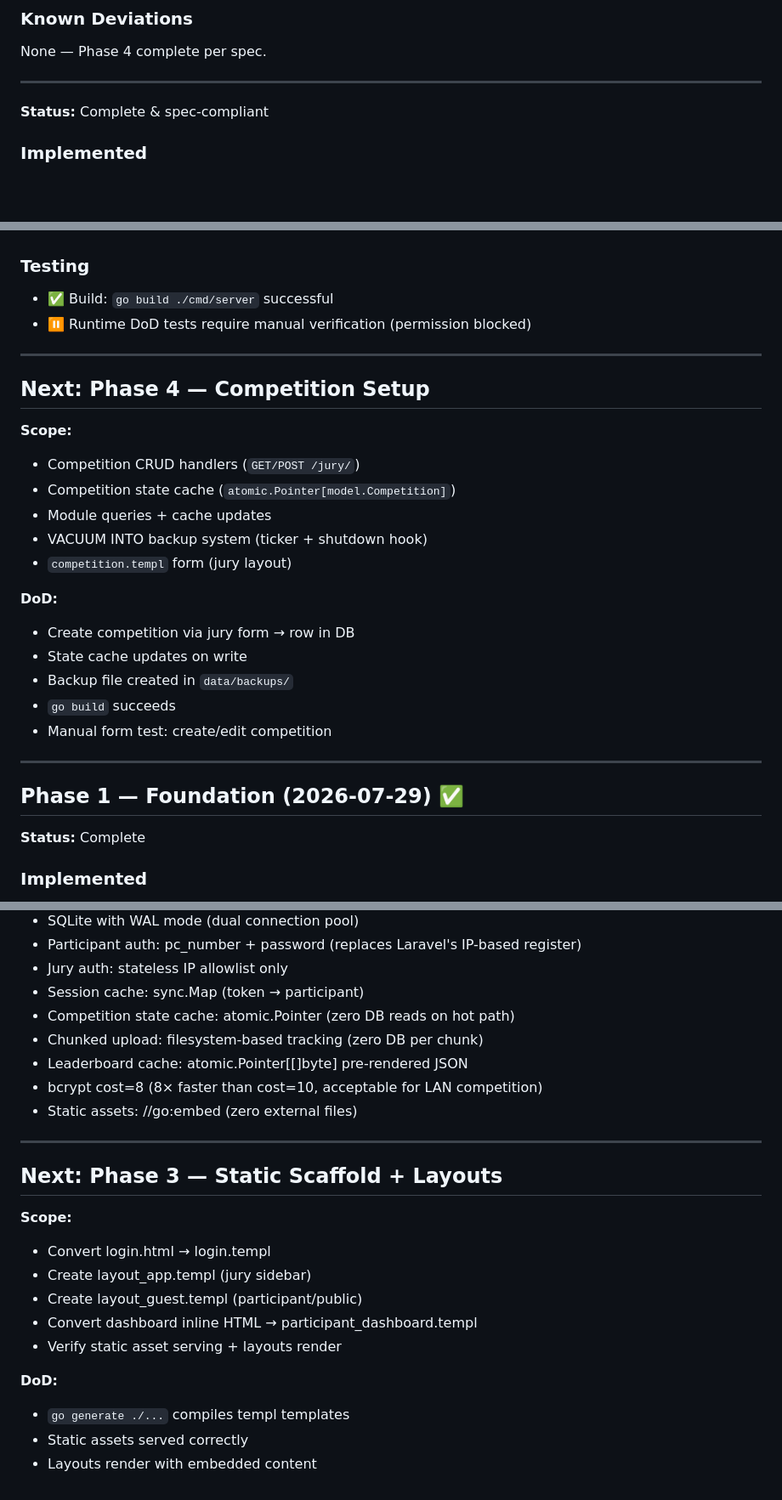
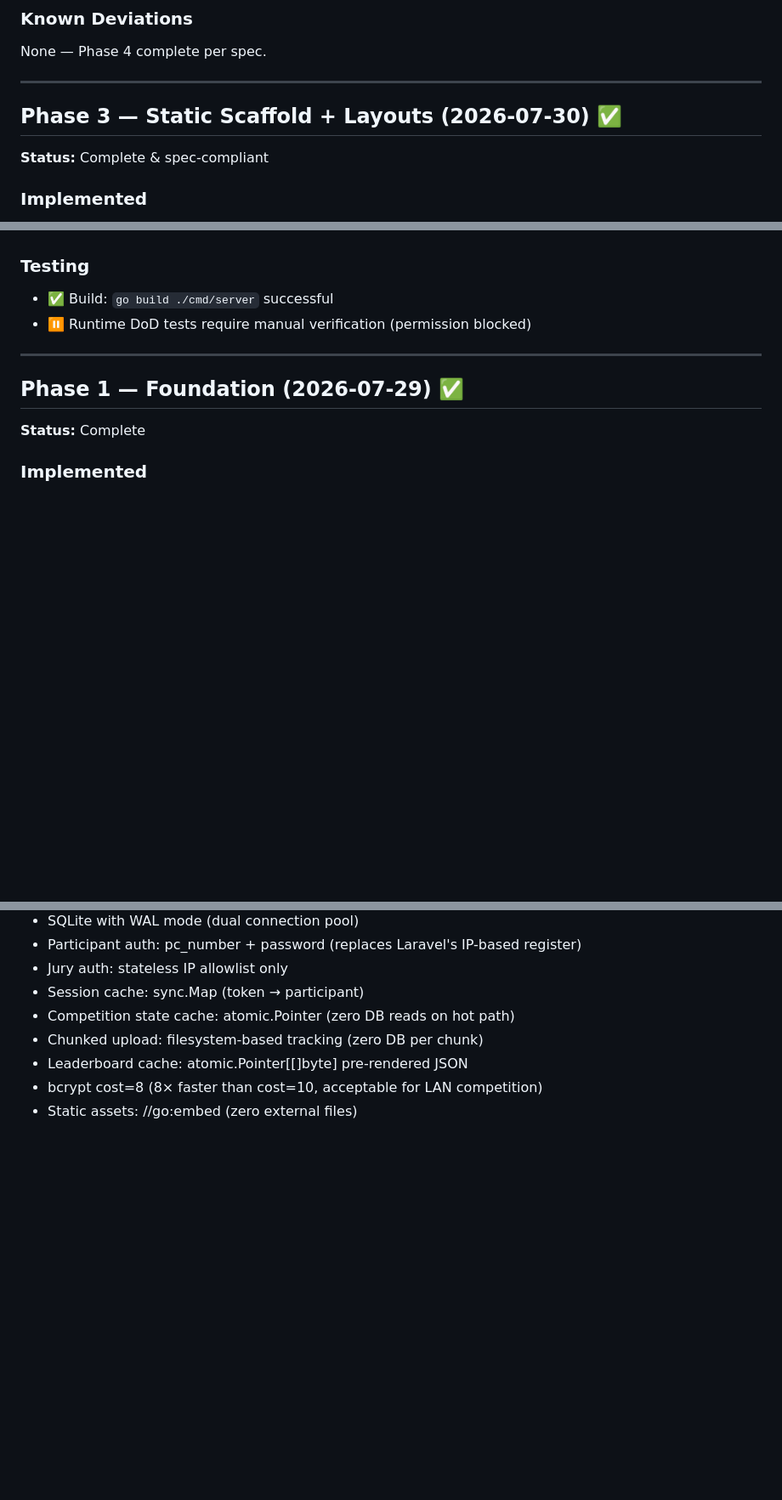
Before and after one commit to fzrilsh/lks-judge, a Markdown page: docs/CHANGELOG.md, 3 parts joined by grey strips. Shown at 85% size. GitHub-like rendering; blank space fills up the shorter version.

Commit message:
docs(repo): fix changelog ordering artifacts
Two stale Next sections (Phase 4 and Phase 3) were never removed when
those phases completed, leaving the file ending on Next: Phase 3 despite
Phase 6 being done. The Phase 3 section header was also missing, its
body started directly at the Status line.

Removes both stale Next sections and restores the Phase 3 header. Order
now reads Phase 6, Next: Phase 7, then 5 down to 0.

```diff
--- a/docs/CHANGELOG.md
+++ b/docs/CHANGELOG.md
@@ -279,7 +279,7 @@ None — Phase 4 complete per spec.
 
 ---
 
-
+## Phase 3 — Static Scaffold + Layouts (2026-07-30) ✅
 
 **Status:** Complete & spec-compliant
 
@@ -434,24 +434,6 @@ internal/
 
 ---
 
-## Next: Phase 4 — Competition Setup
-
-**Scope:**
-- Competition CRUD handlers (`GET/POST /jury/`)
-- Competition state cache (`atomic.Pointer[model.Competition]`)
-- Module queries + cache updates
-- VACUUM INTO backup system (ticker + shutdown hook)
-- `competition.templ` form (jury layout)
-
-**DoD:**
-- Create competition via jury form → row in DB
-- State cache updates on write
-- Backup file created in `data/backups/`
-- `go build` succeeds
-- Manual form test: create/edit competition
-
----
-
 ## Phase 1 — Foundation (2026-07-29) ✅
 
 **Status:** Complete
@@ -525,19 +507,3 @@ CLAUDE.md
 - Leaderboard cache: atomic.Pointer[[]byte] pre-rendered JSON
 - bcrypt cost=8 (8× faster than cost=10, acceptable for LAN competition)
 - Static assets: //go:embed (zero external files)
-
----
-
-## Next: Phase 3 — Static Scaffold + Layouts
-
-**Scope:**
-- Convert login.html → login.templ
-- Create layout_app.templ (jury sidebar)
-- Create layout_guest.templ (participant/public)
-- Convert dashboard inline HTML → participant_dashboard.templ
-- Verify static asset serving + layouts render
-
-**DoD:**
-- `go generate ./...` compiles templ templates
-- Static assets served correctly
-- Layouts render with embedded content
```
